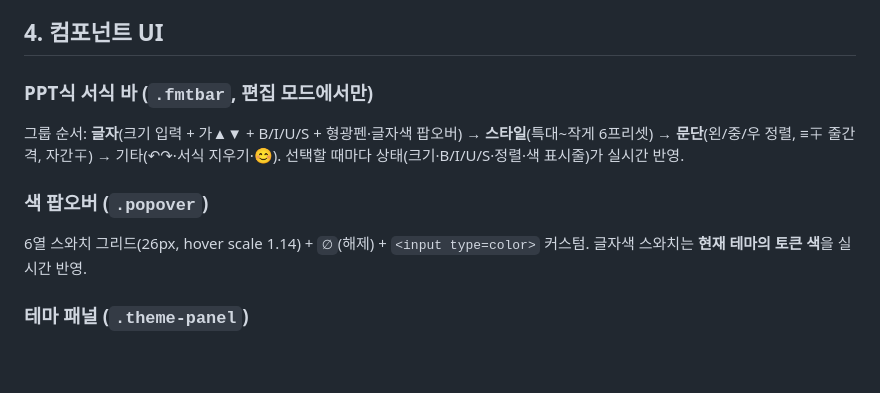
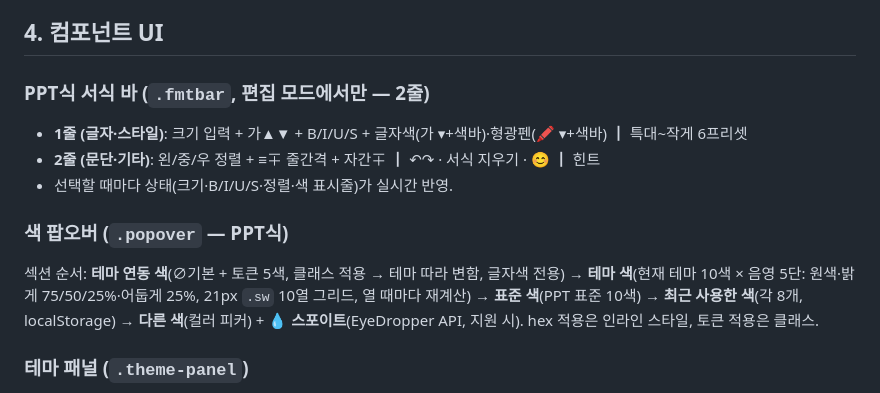
Before and after one commit to bizsinsightclub/cardnews, a Markdown page: design.md, the part around the change. Rendered like a GitHub page; blank space fills up the shorter version.

```diff
--- a/design.md
+++ b/design.md
@@ -73,11 +73,13 @@ v3(템플릿형 에디터, `index.html`) 기준. 구 글래스 에디터의 스
 
 ## 4. 컴포넌트 UI
 
-### PPT식 서식 바 (`.fmtbar`, 편집 모드에서만)
-그룹 순서: **글자**(크기 입력 + 가▲▼ + B/I/U/S + 형광펜·글자색 팝오버) → **스타일**(특대~작게 6프리셋) → **문단**(왼/중/우 정렬, ≡∓ 줄간격, 자간∓) → 기타(↶↷·서식 지우기·😊). 선택할 때마다 상태(크기·B/I/U/S·정렬·색 표시줄)가 실시간 반영.
+### PPT식 서식 바 (`.fmtbar`, 편집 모드에서만 — 2줄)
+- **1줄 (글자·스타일)**: 크기 입력 + 가▲▼ + B/I/U/S + 글자색(가 ▾+색바)·형광펜(🖍 ▾+색바) ┃ 특대~작게 6프리셋
+- **2줄 (문단·기타)**: 왼/중/우 정렬 + ≡∓ 줄간격 + 자간∓ ┃ ↶↷ · 서식 지우기 · 😊 ┃ 힌트
+- 선택할 때마다 상태(크기·B/I/U/S·정렬·색 표시줄)가 실시간 반영.
 
-### 색 팝오버 (`.popover`)
-6열 스와치 그리드(26px, hover scale 1.14) + `∅`(해제) + `<input type=color>` 커스텀. 글자색 스와치는 **현재 테마의 토큰 색**을 실시간 반영.
+### 색 팝오버 (`.popover` — PPT식)
+섹션 순서: **테마 연동 색**(∅기본 + 토큰 5색, 클래스 적용 → 테마 따라 변함, 글자색 전용) → **테마 색**(현재 테마 10색 × 음영 5단: 원색·밝게 75/50/25%·어둡게 25%, 21px `.sw` 10열 그리드, 열 때마다 재계산) → **표준 색**(PPT 표준 10색) → **최근 사용한 색**(각 8개, localStorage) → **다른 색**(컬러 피커) + **💧 스포이트**(EyeDropper API, 지원 시). hex 적용은 인라인 스타일, 토큰 적용은 클래스.
 
 ### 테마 패널 (`.theme-panel`)
 스코프 스위치 `[🌍 전체 적용 | 🎴 이 카드만 (n쪽)]` → 프리셋 칩 → 그룹 헤딩별 색 행(컬러 피커 + HEX 입력 동기화) → 리셋(라벨이 스코프 따라 변함).
```
Also changed, not shown: CLAUDE.md (+5 -4 lines), lesson.md (+7 -1 lines).
